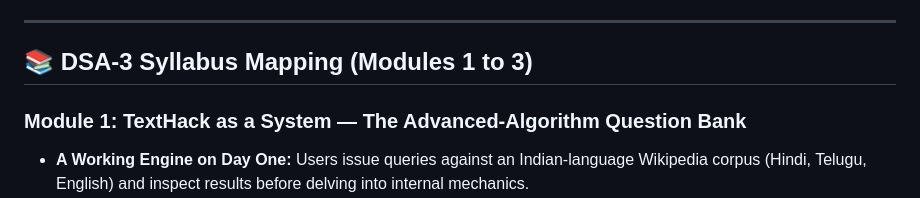
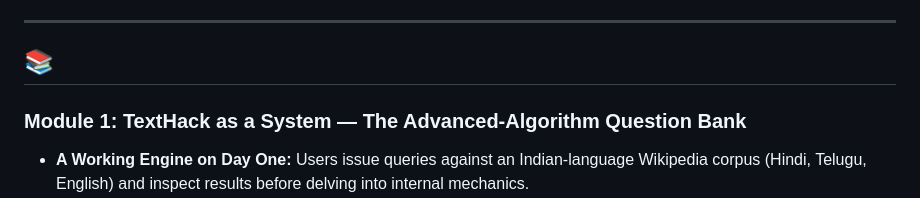
Before and after one commit to saisrinath-kotta/Large-Scale-Text-Compression-and-Repeated-Pattern-Mining-System_DSA, a Markdown page: README.md, the part around the change. Rendered like a GitHub page.

```diff
--- a/README.md
+++ b/README.md
@@ -16,7 +16,7 @@
 
 ---
 
-## 📚 DSA-3 Syllabus Mapping (Modules 1 to 3)
+## 📚
 
 ### Module 1: TextHack as a System — The Advanced-Algorithm Question Bank
 * **A Working Engine on Day One:** Users issue queries against an Indian-language Wikipedia corpus (Hindi, Telugu, English) and inspect results before delving into internal mechanics.
```
